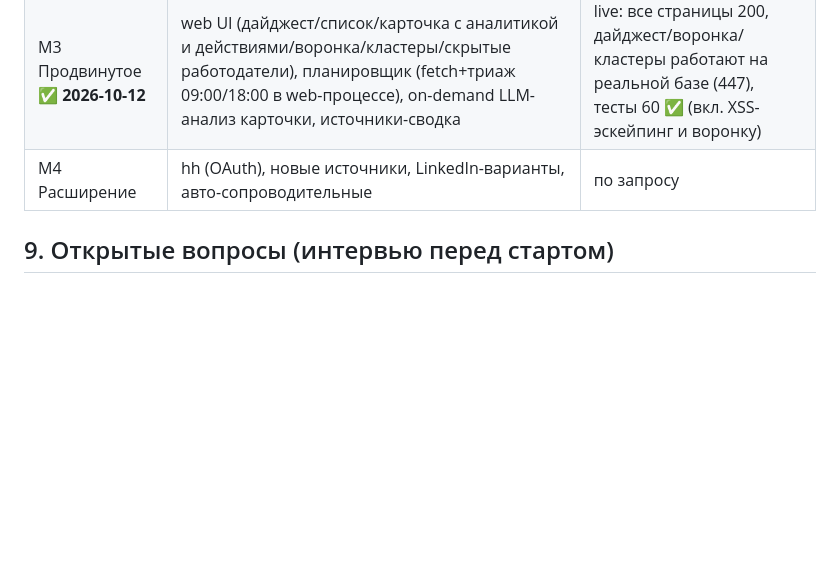
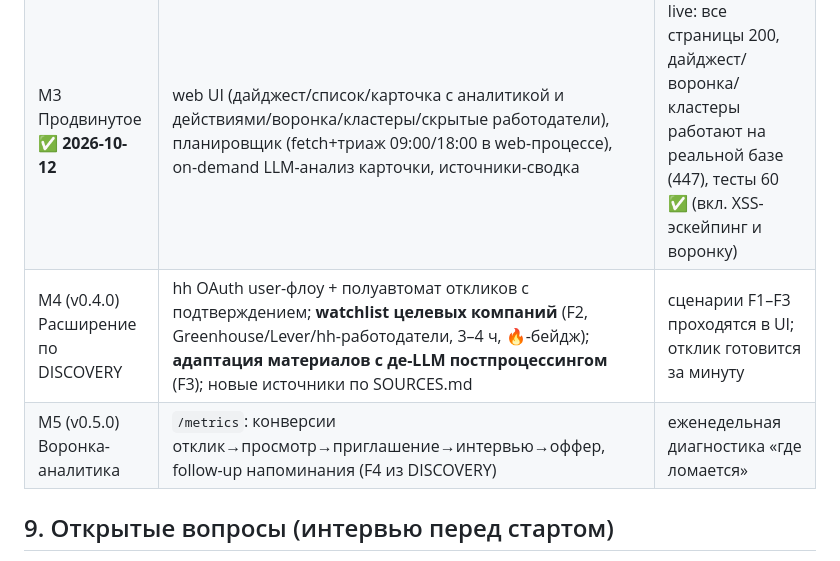
Before and after one commit to ShelMX/job_hunter, a Markdown page: PLAN.md, the part around the change. Rendered like a GitHub page; blank space fills up the shorter version.

Commit message:
docs(plan): роадмап под DISCOVERY: v0.4 = watchlist+материалы(де-LLM)+hh user-OAuth; v0.5 = метрики воронки

```diff
--- a/PLAN.md
+++ b/PLAN.md
@@ -139,7 +139,8 @@ connectors → normalize → dedup(хэш + нечёткое сходство)
 | M1 Анализ rules ✅ **2026-10-12** | история/перепосты/«вечные», дедуп+кластеры (rapidfuzz), hard-фильтры, skills match, ранжирование, отчёт md, профиль (YAML+визард), универсальный RSS-коннектор + `hh_rss` | live-демо: 111 вакансий, hh по RSS ✅, отчёт с объяснимыми баллами, найдены реальные пулы-дубли (Яндекс ×7, МТС ×2); тесты 21 ✅ |
 | M2 LLM-слой ✅ **2026-10-12** | адаптеры Ollama/LM Studio (фабрика, fallback), кэш по хэшу (миграция 0002), экстрактор+вердикт (Pydantic-схемы, JSON-mode), импорт резюме (md/txt/pdf/docx), **Resource Manager §7.1: выбор модели по свободной RAM, num_ctx-кап, батч, явная выгрузка, чужие модели не трогаем** | live-демо: топ-6 обогащён локальной qwen3:4b с объяснимыми вердиктами; грациозная деградация при нехватке RAM проверена дважды; тесты 41 ✅ |
 | M3 Продвинутое ✅ **2026-10-12** | web UI (дайджест/список/карточка с аналитикой и действиями/воронка/кластеры/скрытые работодатели), планировщик (fetch+триаж 09:00/18:00 в web-процессе), on-demand LLM-анализ карточки, источники-сводка | live: все страницы 200, дайджест/воронка/кластеры работают на реальной базе (447), тесты 60 ✅ (вкл. XSS-эскейпинг и воронку) |
-| M4 Расширение | hh (OAuth), новые источники, LinkedIn-варианты, авто-сопроводительные | по запросу |
+| M4 (v0.4.0) Расширение по DISCOVERY | hh OAuth user-флоу + полуавтомат откликов с подтверждением; **watchlist целевых компаний** (F2, Greenhouse/Lever/hh-работодатели, 3–4 ч, 🔥-бейдж); **адаптация материалов с де-LLM постпроцессингом** (F3); новые источники по SOURCES.md | сценарии F1–F3 проходятся в UI; отклик готовится за минуту |
+| M5 (v0.5.0) Воронка-аналитика | `/metrics`: конверсии отклик→просмотр→приглашение→интервью→оффер, follow-up напоминания (F4 из DISCOVERY) | еженедельная диагностика «где ломается» |
 
 ## 9. Открытые вопросы (интервью перед стартом)
 
```
